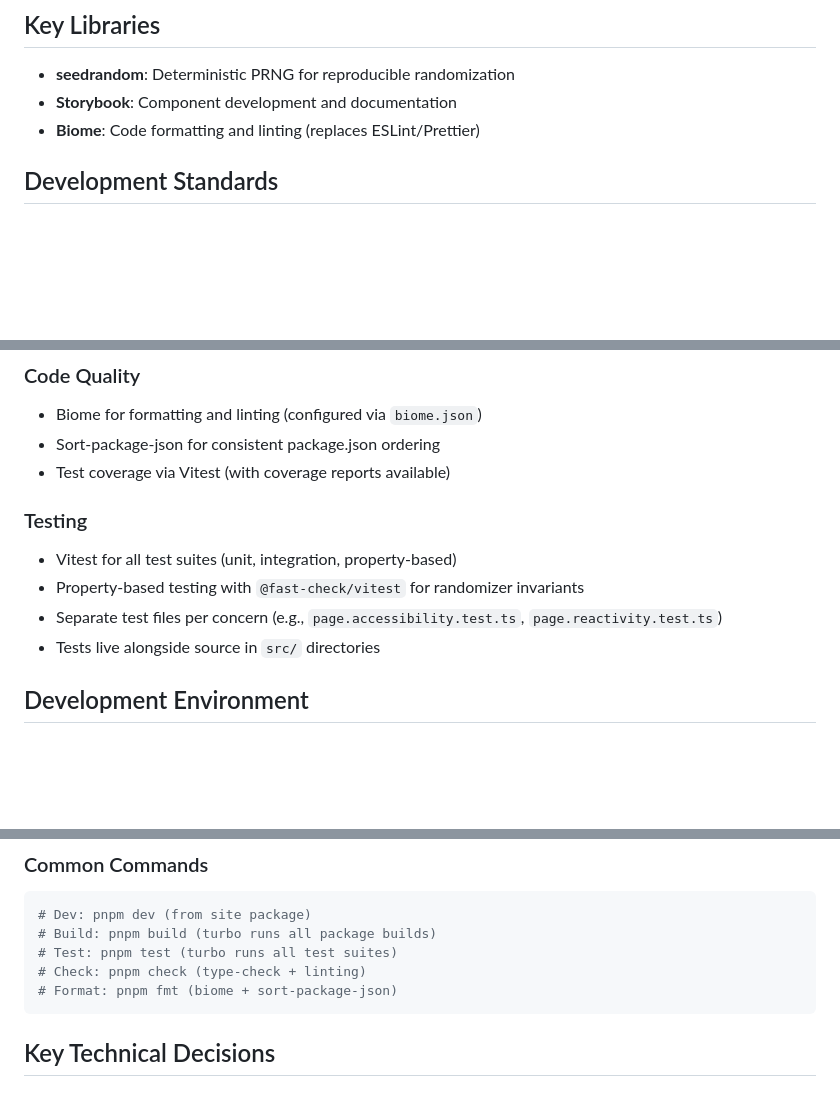
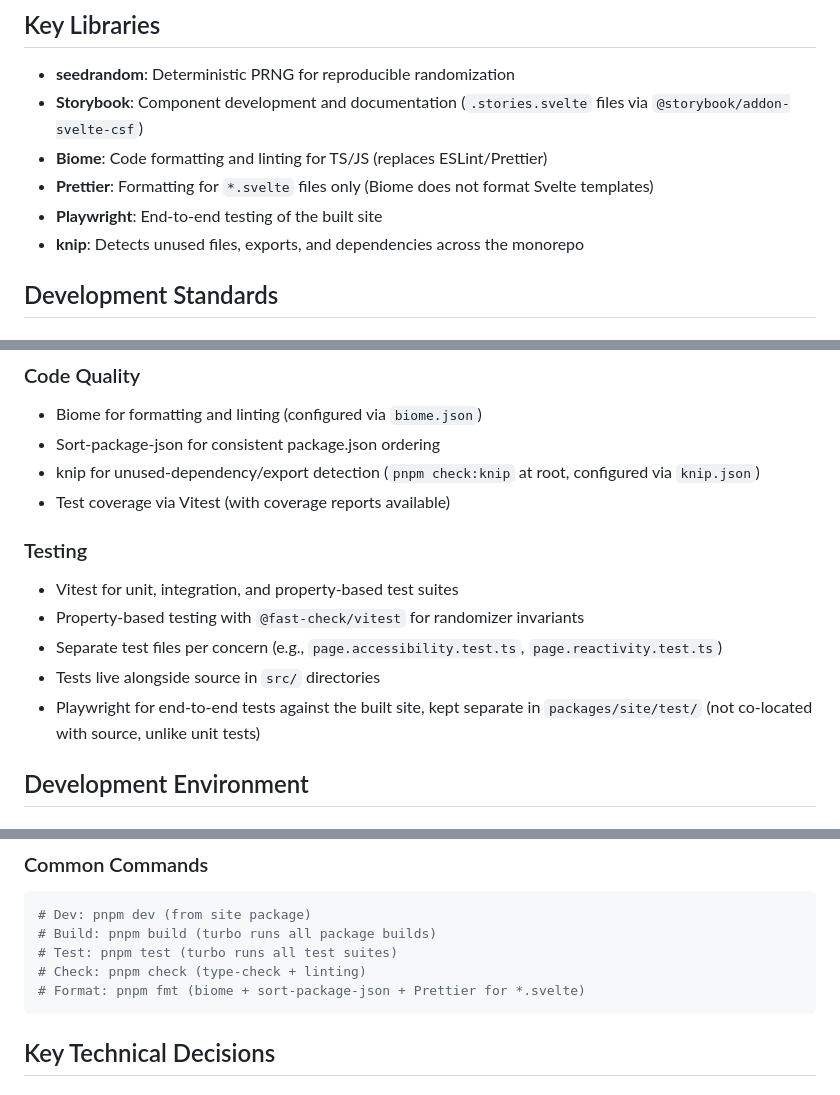
Before and after one commit to Omochice/heart-of-crown-randomizer, a Markdown page: doc/steering/tech.md, 3 parts joined by grey strips. GitHub-like rendering; blank space fills up the shorter version.

Commit message:
docs: update steering files

````diff
--- a/doc/steering/tech.md
+++ b/doc/steering/tech.md
@@ -16,8 +16,11 @@ Monorepo with multiple packages: core randomizer logic (pure functions), card de
 ## Key Libraries
 
 - **seedrandom**: Deterministic PRNG for reproducible randomization
-- **Storybook**: Component development and documentation
-- **Biome**: Code formatting and linting (replaces ESLint/Prettier)
+- **Storybook**: Component development and documentation (`.stories.svelte` files via `@storybook/addon-svelte-csf`)
+- **Biome**: Code formatting and linting for TS/JS (replaces ESLint/Prettier)
+- **Prettier**: Formatting for `*.svelte` files only (Biome does not format Svelte templates)
+- **Playwright**: End-to-end testing of the built site
+- **knip**: Detects unused files, exports, and dependencies across the monorepo
 
 ## Development Standards
 
@@ -31,14 +34,16 @@ Monorepo with multiple packages: core randomizer logic (pure functions), card de
 
 - Biome for formatting and linting (configured via `biome.json`)
 - Sort-package-json for consistent package.json ordering
+- knip for unused-dependency/export detection (`pnpm check:knip` at root, configured via `knip.json`)
 - Test coverage via Vitest (with coverage reports available)
 
 ### Testing
 
-- Vitest for all test suites (unit, integration, property-based)
+- Vitest for unit, integration, and property-based test suites
 - Property-based testing with `@fast-check/vitest` for randomizer invariants
 - Separate test files per concern (e.g., `page.accessibility.test.ts`, `page.reactivity.test.ts`)
 - Tests live alongside source in `src/` directories
+- Playwright for end-to-end tests against the built site, kept separate in `packages/site/test/` (not co-located with source, unlike unit tests)
 
 ## Development Environment
 
@@ -61,7 +66,7 @@ packages/
 # Build: pnpm build (turbo runs all package builds)
 # Test: pnpm test (turbo runs all test suites)
 # Check: pnpm check (type-check + linting)
-# Format: pnpm fmt (biome + sort-package-json)
+# Format: pnpm fmt (biome + sort-package-json + Prettier for *.svelte)
 ```
 
 ## Key Technical Decisions
````
Also changed, not shown: doc/steering/structure.md (+11 -0 lines).
